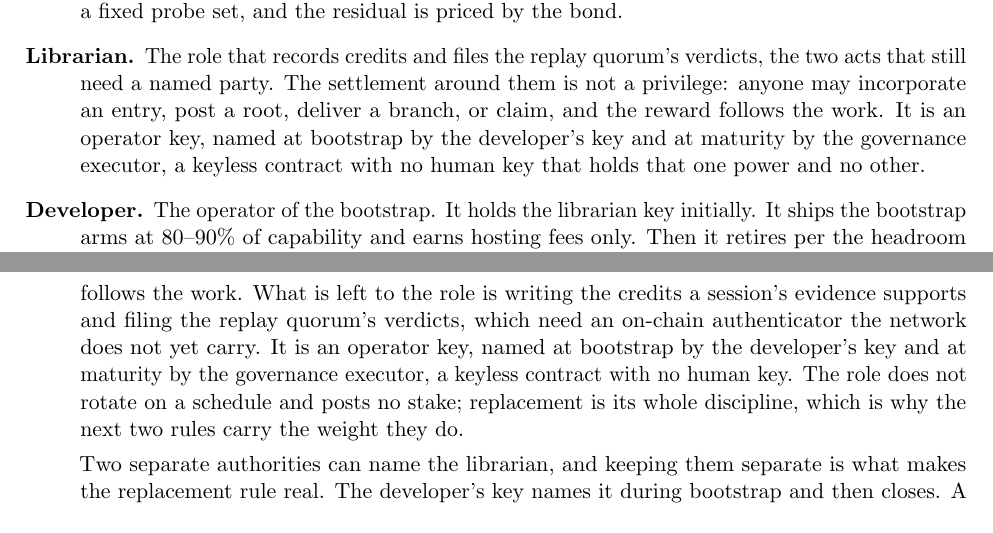
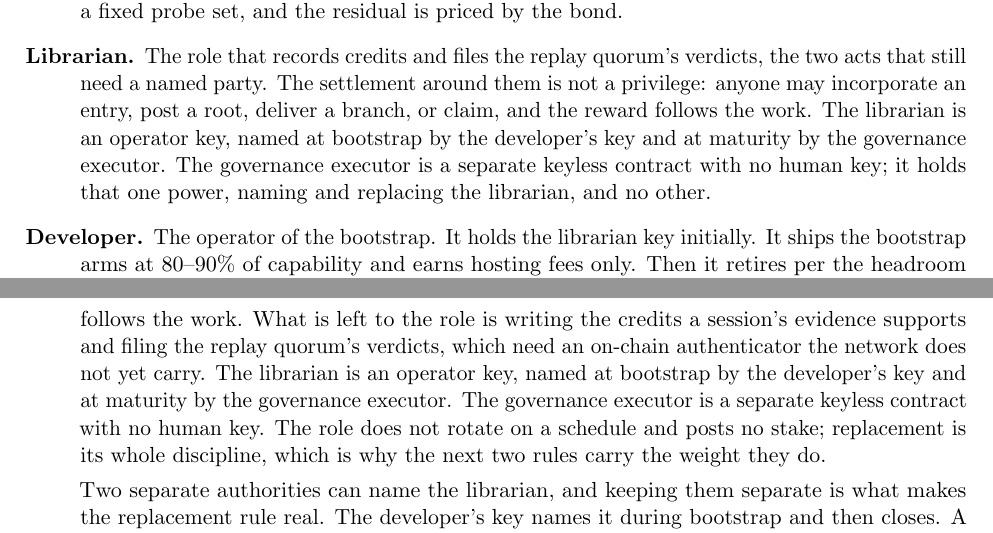
Before and after one commit to moazzamak/geode.network, a LaTeX paper (docs/WHITEPAPER_GEODE.tex): two parts of pages 5 and 14 of 61, joined at a grey line, cut so that both start at the same text. Compiled offline with pdfLaTeX.

Commit message:
Paper: disambiguate the librarian from the governance executor
Audit of all 34 librarian references against the deployed
contracts: the role was NARROWED, not removed. It remains for
the two single-key acts (recordCredits, filing the replay
quorum's verdicts); everything else on the settlement path is
permissionless (post, incorporate, root filing, branch delivery,
claims) and the reward follows the work. The paper already
described this accurately, including the known-limits disclosure
that removing the filer entirely needs the registered on-chain
quorum oracle. Removing the librarian from the paper would
falsify it against CreditLedger.sol, InclusionInbox.sol,
LibrarianGovernance.sol and the 148 EVM gates, so no role text
was removed.

What was fixed: the two places where the appositive "a keyless
contract with no human key" sat after "the governance executor"
could be misread as describing the librarian itself (the likely
source of the "we removed the role" reading). Both now say
explicitly: the librarian is an operator key, and the keyless
contract is the separate governance executor that names and
replaces it.

- Actors list: "...named at bootstrap by the developer's key and
  at maturity by the governance executor. The governance
  executor is a separate keyless contract with no human key; it
  holds that one power, naming and replacing the librarian, and
  no other."
- Ledger bullet: same two-sentence split.

Whitepaper check PASS (1063/1063 braces); PDF rebuilt; no new
layout warnings.

```diff
--- a/docs/WHITEPAPER_GEODE.tex
+++ b/docs/WHITEPAPER_GEODE.tex
@@ -220,10 +220,11 @@ residual is priced by the bond.
 replay quorum's verdicts, the two acts that still need a named
 party. The settlement around them is not a privilege: anyone may
 incorporate an entry, post a root, deliver a branch, or claim,
-and the reward follows the work. It is an operator key, named at
-bootstrap by the developer's key and at maturity by the
-governance executor, a keyless contract with no human key that
-holds that one power and no other.
+and the reward follows the work. The librarian is an operator
+key, named at bootstrap by the developer's key and at maturity
+by the governance executor. The governance executor is a
+separate keyless contract with no human key; it holds that one
+power, naming and replacing the librarian, and no other.
 \item[Developer.] The operator of the bootstrap. It holds the
 librarian key initially. It ships the bootstrap arms at 80--90\%
 of capability and earns hosting fees only. Then it retires per
@@ -878,10 +879,10 @@ root posting, branch delivery, and claims are all permissionless,
 and the reward follows the work. What is left to the role is
 writing the credits a session's evidence supports and filing the
 replay quorum's verdicts, which need an on-chain authenticator
-the network does not yet carry. It is an operator key, named at
-bootstrap by the developer's key and at maturity by the
-governance executor, a keyless contract with
-no human key. The role does not rotate on a
+the network does not yet carry. The librarian is an operator key,
+named at bootstrap by the developer's key and at maturity by the
+governance executor. The governance executor is a separate
+keyless contract with no human key. The role does not rotate on a
 schedule and posts no stake; replacement is its whole
 discipline, which is why the next two rules carry the weight they
 do.
```
Also changed, not shown: docs/WHITEPAPER_GEODE.pdf.
